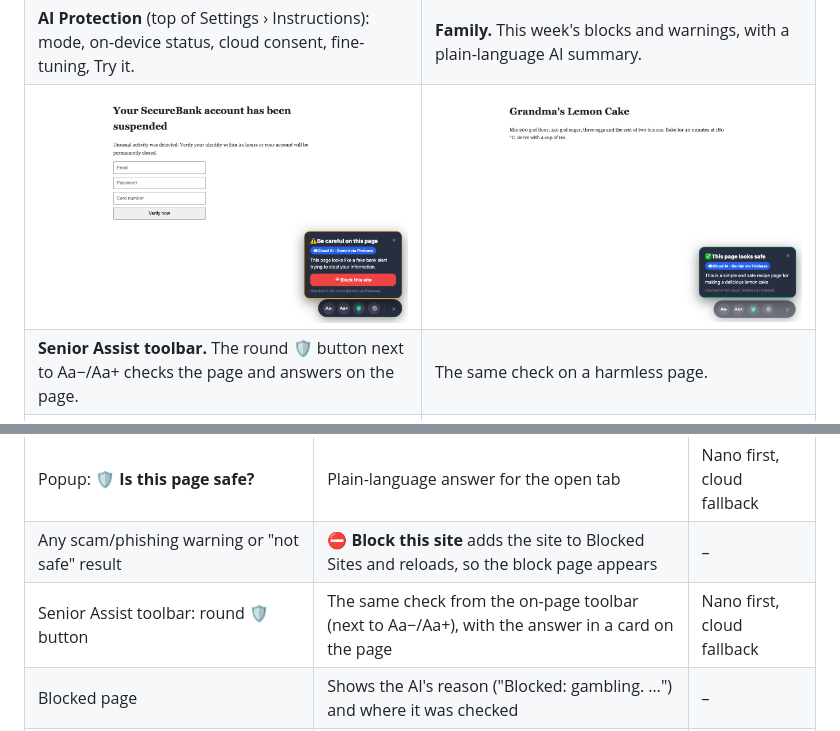
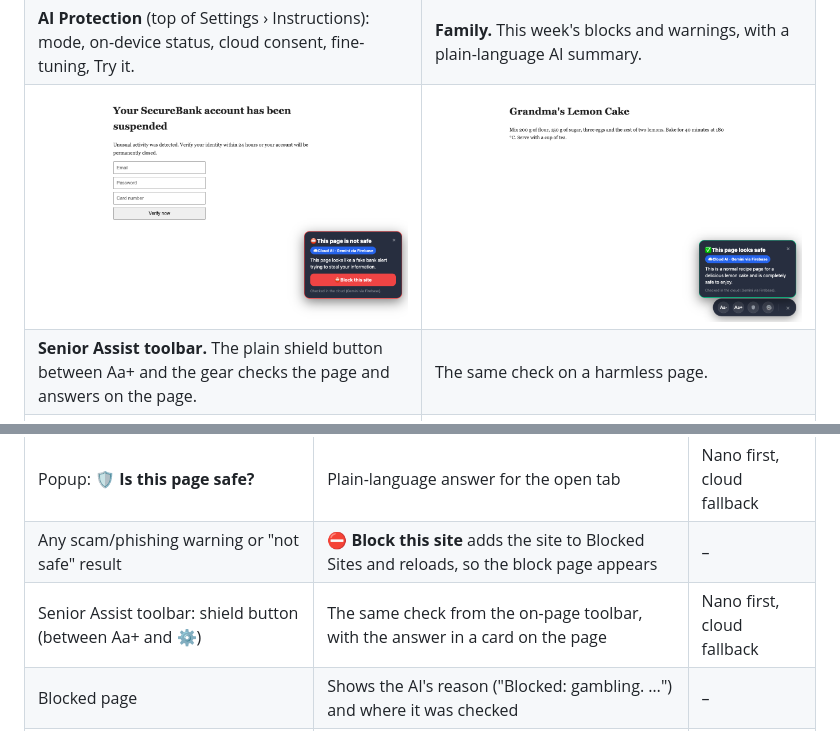
Before and after one commit to isgudtek/senior-safesurf, a Markdown page: README.md, 2 parts joined by grey strips. Rendered like a GitHub page; pictures changed too: docs/screenshots/overlay-check-safe.png, docs/screenshots/overlay-check-unsafe.png.

Commit message:
Overlay: plain grey shield icon, gear-sized, between Aa+ and the gear

```diff
--- a/README.md
+++ b/README.md
@@ -45,7 +45,7 @@ Every feature is free. There is no paid tier, no license server and no backend o
 | ![Settings: AI Protection](docs/screenshots/ai-protection.png) | ![Family log and weekly AI summary](docs/screenshots/family.png) |
 | **AI Protection** (top of Settings › Instructions): mode, on-device status, cloud consent, fine-tuning, Try it. | **Family.** This week's blocks and warnings, with a plain-language AI summary. |
 | ![Senior Assist toolbar: safety check on a fake bank page](docs/screenshots/overlay-check-unsafe.png) | ![Senior Assist toolbar: safety check on a recipe page](docs/screenshots/overlay-check-safe.png) |
-| **Senior Assist toolbar.** The round 🛡 button next to Aa−/Aa+ checks the page and answers on the page. | The same check on a harmless page. |
+| **Senior Assist toolbar.** The plain shield button between Aa+ and the gear checks the page and answers on the page. | The same check on a harmless page. |
 | ![Welcome screen: on-device AI and cloud consent](docs/screenshots/welcome-ai.png) | ![Try it: scam text checked](docs/screenshots/try-it.png) |
 | **Setup slide.** Checks the computer, starts the Gemini Nano download, asks for cloud consent. | **Try it.** Any text, with verdict, type, confidence, engine and time. |
 
@@ -76,7 +76,7 @@ the default path.
 | A page asks for a password or card number, or posts a form to another site | One background check; a confident scam/phishing verdict shows a large warning banner (never a hard block) | Nano first, cloud fallback |
 | Popup: **🛡 Is this page safe?** | Plain-language answer for the open tab | Nano first, cloud fallback |
 | Any scam/phishing warning or "not safe" result | **⛔ Block this site** adds the site to Blocked Sites and reloads, so the block page appears | – |
-| Senior Assist toolbar: round **🛡** button | The same check from the on-page toolbar (next to Aa−/Aa+), with the answer in a card on the page | Nano first, cloud fallback |
+| Senior Assist toolbar: shield button (between Aa+ and ⚙️) | The same check from the on-page toolbar, with the answer in a card on the page | Nano first, cloud fallback |
 | Blocked page | Shows the AI's reason ("Blocked: gambling. …") and where it was checked | – |
 | Family: **Write summary** | Weekly plain-language summary of blocks and warnings | Nano first, cloud fallback |
 
```
Also changed, not shown: 1 other file.
